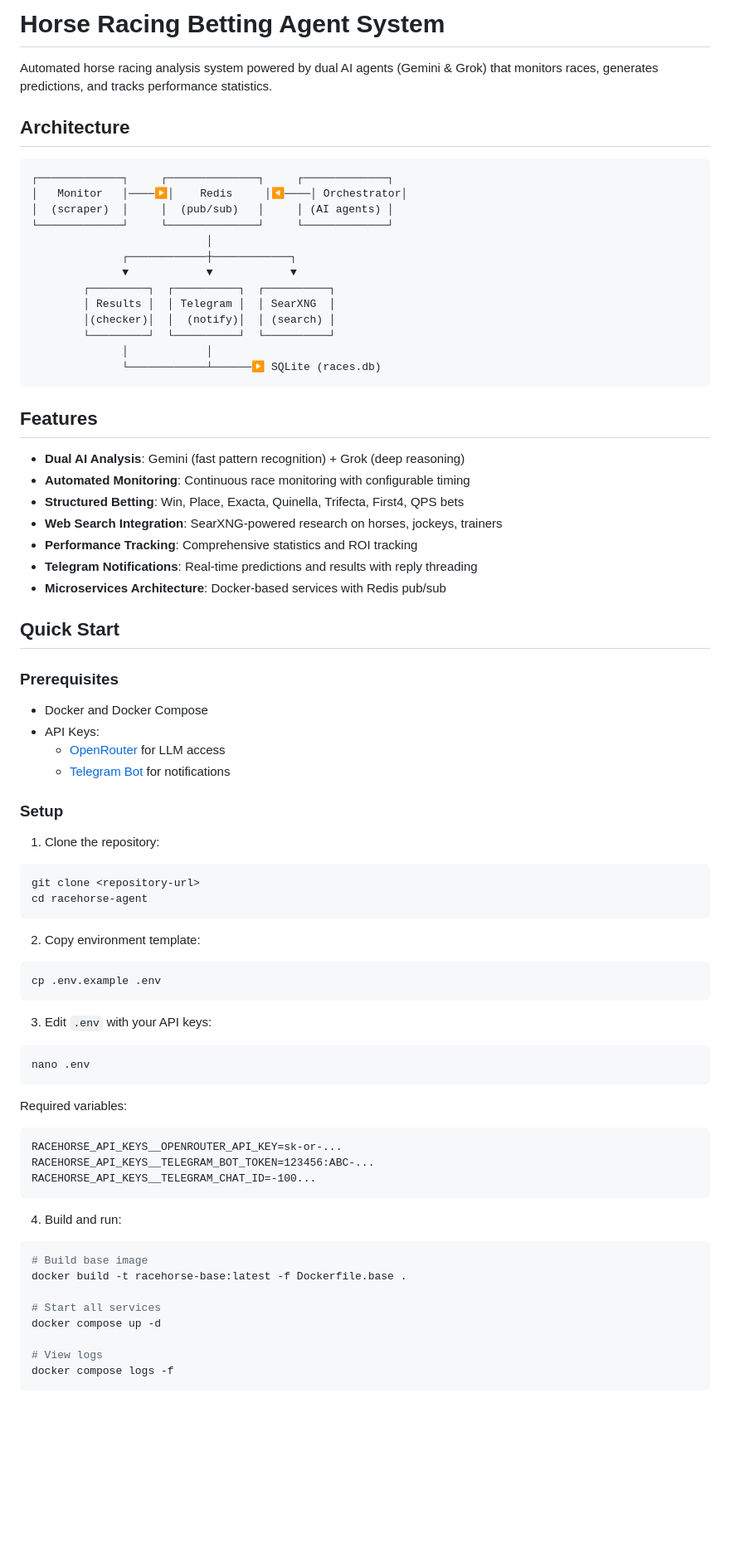
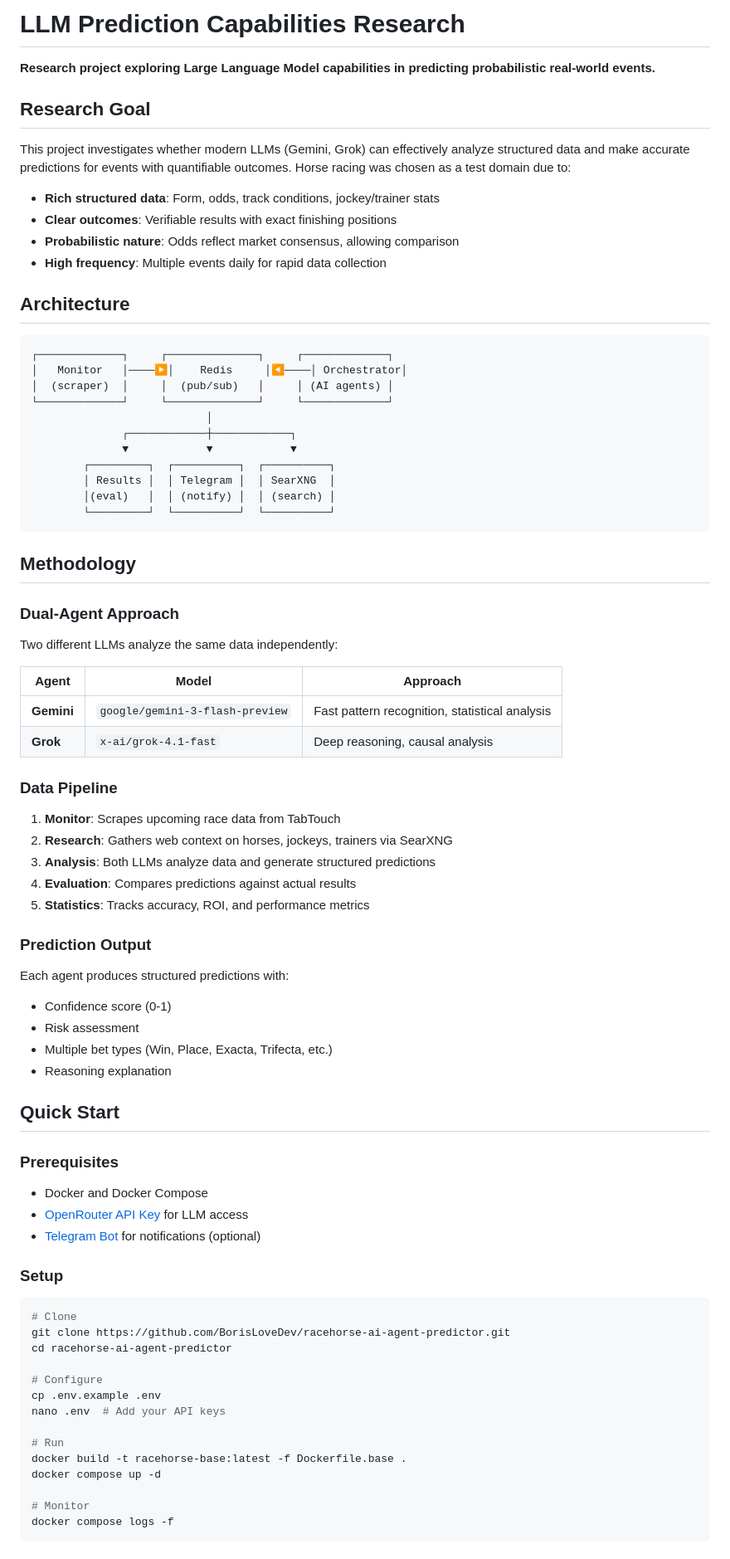
Before and after one commit to BorisLoveDev/racehorse-ai-agent-predictor, a Markdown page: README.md, the part around one of its changes. Shown at 83% size. GitHub-like rendering; blank space fills up the shorter version.

````diff
--- a/README.md
+++ b/README.md
@@ -1,6 +1,15 @@
-# Horse Racing Betting Agent System
+# LLM Prediction Capabilities Research
 
-Automated horse racing analysis system powered by dual AI agents (Gemini & Grok) that monitors races, generates predictions, and tracks performance statistics.
+**Research project exploring Large Language Model capabilities in predicting probabilistic real-world events.**
+
+## Research Goal
+
+This project investigates whether modern LLMs (Gemini, Grok) can effectively analyze structured data and make accurate predictions for events with quantifiable outcomes. Horse racing was chosen as a test domain due to:
+
+- **Rich structured data**: Form, odds, track conditions, jockey/trainer stats
+- **Clear outcomes**: Verifiable results with exact finishing positions
+- **Probabilistic nature**: Odds reflect market consensus, allowing comparison
+- **High frequency**: Multiple events daily for rapid data collection
 
 ## Architecture
 
@@ -14,64 +23,60 @@ Automated horse racing analysis system powered by dual AI agents (Gemini & Grok)
               ▼            ▼            ▼
         ┌─────────┐  ┌──────────┐  ┌──────────┐
         │ Results │  │ Telegram │  │ SearXNG  │
-        │(checker)│  │  (notify)│  │ (search) │
+        │(eval)   │  │ (notify) │  │ (search) │
         └─────────┘  └──────────┘  └──────────┘
-              │            │
-              └────────────┴──────▶ SQLite (races.db)
 ```
 
-## Features
+## Methodology
 
-- **Dual AI Analysis**: Gemini (fast pattern recognition) + Grok (deep reasoning)
-- **Automated Monitoring**: Continuous race monitoring with configurable timing
-- **Structured Betting**: Win, Place, Exacta, Quinella, Trifecta, First4, QPS bets
-- **Web Search Integration**: SearXNG-powered research on horses, jockeys, trainers
-- **Performance Tracking**: Comprehensive statistics and ROI tracking
-- **Telegram Notifications**: Real-time predictions and results with reply threading
-- **Microservices Architecture**: Docker-based services with Redis pub/sub
+### Dual-Agent Approach
+
+Two different LLMs analyze the same data independently:
+
+| Agent | Model | Approach |
+|-------|-------|----------|
+| **Gemini** | `google/gemini-3-flash-preview` | Fast pattern recognition, statistical analysis |
+| **Grok** | `x-ai/grok-4.1-fast` | Deep reasoning, causal analysis |
+
+### Data Pipeline
+
+1. **Monitor**: Scrapes upcoming race data from TabTouch
+2. **Research**: Gathers web context on horses, jockeys, trainers via SearXNG
+3. **Analysis**: Both LLMs analyze data and generate structured predictions
+4. **Evaluation**: Compares predictions against actual results
+5. **Statistics**: Tracks accuracy, ROI, and performance metrics
+
+### Prediction Output
+
+Each agent produces structured predictions with:
+- Confidence score (0-1)
+- Risk assessment
+- Multiple bet types (Win, Place, Exacta, Trifecta, etc.)
+- Reasoning explanation
 
 ## Quick Start
 
 ### Prerequisites
 
 - Docker and Docker Compose
-- API Keys:
-  - [OpenRouter](https://openrouter.ai/) for LLM access
-  - [Telegram Bot](https://core.telegram.org/bots#how-do-i-create-a-bot) for notifications
+- [OpenRouter API Key](https://openrouter.ai/) for LLM access
+- [Telegram Bot](https://core.telegram.org/bots) for notifications (optional)
 
 ### Setup
 
-1. Clone the repository:
 ```bash
-git clone <repository-url>
-cd racehorse-agent
-```
+# Clone
+git clone https://github.com/BorisLoveDev/racehorse-ai-agent-predictor.git
+cd racehorse-ai-agent-predictor
 
-2. Copy environment template:
-```bash
+# Configure
 cp .env.example .env
-```
+nano .env  # Add your API keys
 
-3. Edit `.env` with your API keys:
-```bash
-nano .env
-```
-
-Required variables:
-```
-RACEHORSE_API_KEYS__OPENROUTER_API_KEY=sk-or-...
-RACEHORSE_API_KEYS__TELEGRAM_BOT_TOKEN=123456:ABC-...
-RACEHORSE_API_KEYS__TELEGRAM_CHAT_ID=-100...
-```
-
-4. Build and run:
-```bash
-# Build base image
+# Run
 docker build -t racehorse-base:latest -f Dockerfile.base .
-
-# Start all services
 docker compose up -d
 
-# View logs
+# Monitor
 docker compose logs -f
 ```
````
Also changed, not shown: other parts of README.md (+27 -91 lines).
